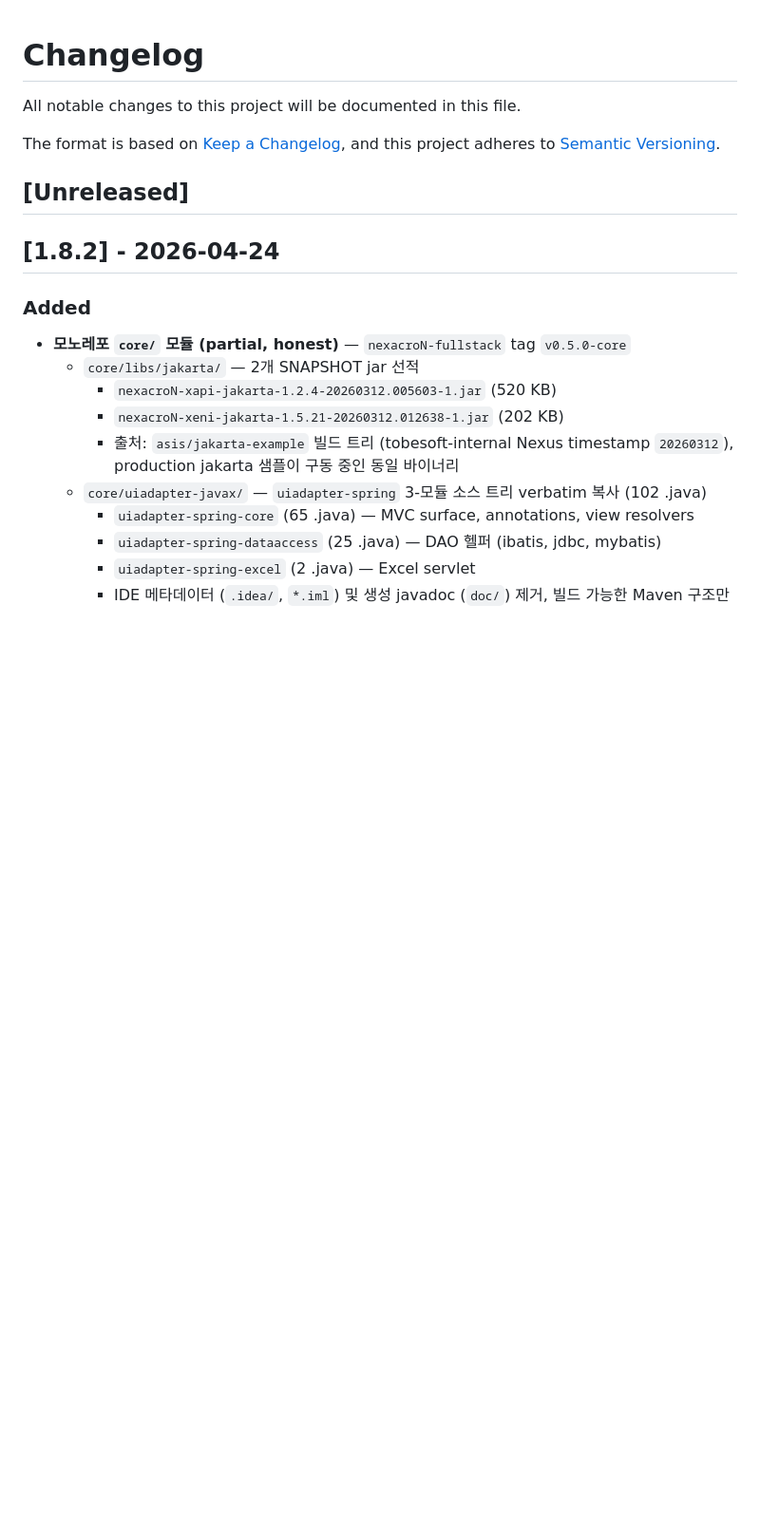
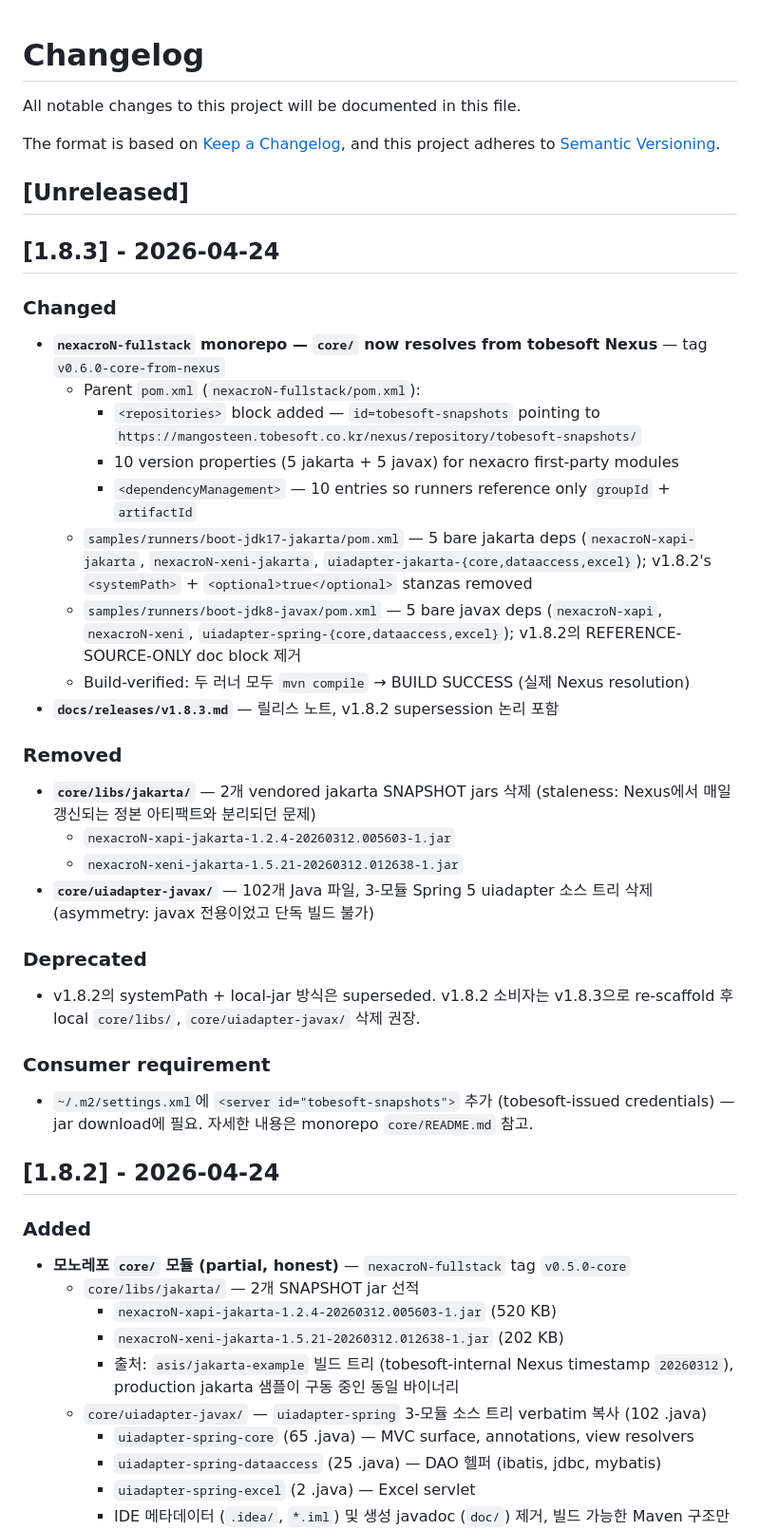
Before and after one commit to JasonMMo/nexacro-claude-skills, a Markdown page: CHANGELOG.md, the part around the change. Shown at 95% size. Drawn GitHub-style; blank space fills up the shorter version.

Commit message:
chore: add v1.8.3 CHANGELOG entry
Documents the supersession of v1.8.2's local-snapshot + systemPath
approach by Nexus-resolved dependencies in the nexacroN-fullstack
monorepo. Cites the monorepo tag v0.6.0-core-from-nexus.

Co-Authored-By: Claude Opus 4.7 <noreply@anthropic.com>

```diff
--- a/CHANGELOG.md
+++ b/CHANGELOG.md
@@ -6,6 +6,31 @@ The format is based on [Keep a Changelog](https://keepachangelog.com/en/1.0.0/),
 and this project adheres to [Semantic Versioning](https://semver.org/spec/v2.0.0.html).
 
 ## [Unreleased]
+
+## [1.8.3] - 2026-04-24
+
+### Changed
+- **`nexacroN-fullstack` monorepo — `core/` now resolves from tobesoft Nexus** — tag `v0.6.0-core-from-nexus`
+  - Parent `pom.xml` (`nexacroN-fullstack/pom.xml`):
+    - `<repositories>` block added — `id=tobesoft-snapshots` pointing to `https://mangosteen.tobesoft.co.kr/nexus/repository/tobesoft-snapshots/`
+    - 10 version properties (5 jakarta + 5 javax) for nexacro first-party modules
+    - `<dependencyManagement>` — 10 entries so runners reference only `groupId` + `artifactId`
+  - `samples/runners/boot-jdk17-jakarta/pom.xml` — 5 bare jakarta deps (`nexacroN-xapi-jakarta`, `nexacroN-xeni-jakarta`, `uiadapter-jakarta-{core,dataaccess,excel}`); v1.8.2's `<systemPath>` + `<optional>true</optional>` stanzas removed
+  - `samples/runners/boot-jdk8-javax/pom.xml` — 5 bare javax deps (`nexacroN-xapi`, `nexacroN-xeni`, `uiadapter-spring-{core,dataaccess,excel}`); v1.8.2의 REFERENCE-SOURCE-ONLY doc block 제거
+  - Build-verified: 두 러너 모두 `mvn compile` → BUILD SUCCESS (실제 Nexus resolution)
+- **`docs/releases/v1.8.3.md`** — 릴리스 노트, v1.8.2 supersession 논리 포함
+
+### Removed
+- **`core/libs/jakarta/`** — 2개 vendored jakarta SNAPSHOT jars 삭제 (staleness: Nexus에서 매일 갱신되는 정본 아티팩트와 분리되던 문제)
+  - `nexacroN-xapi-jakarta-1.2.4-20260312.005603-1.jar`
+  - `nexacroN-xeni-jakarta-1.5.21-20260312.012638-1.jar`
+- **`core/uiadapter-javax/`** — 102개 Java 파일, 3-모듈 Spring 5 uiadapter 소스 트리 삭제 (asymmetry: javax 전용이었고 단독 빌드 불가)
+
+### Deprecated
+- v1.8.2의 systemPath + local-jar 방식은 superseded. v1.8.2 소비자는 v1.8.3으로 re-scaffold 후 local `core/libs/`, `core/uiadapter-javax/` 삭제 권장.
+
+### Consumer requirement
+- `~/.m2/settings.xml`에 `<server id="tobesoft-snapshots">` 추가 (tobesoft-issued credentials) — jar download에 필요. 자세한 내용은 monorepo `core/README.md` 참고.
 
 ## [1.8.2] - 2026-04-24
 
```
